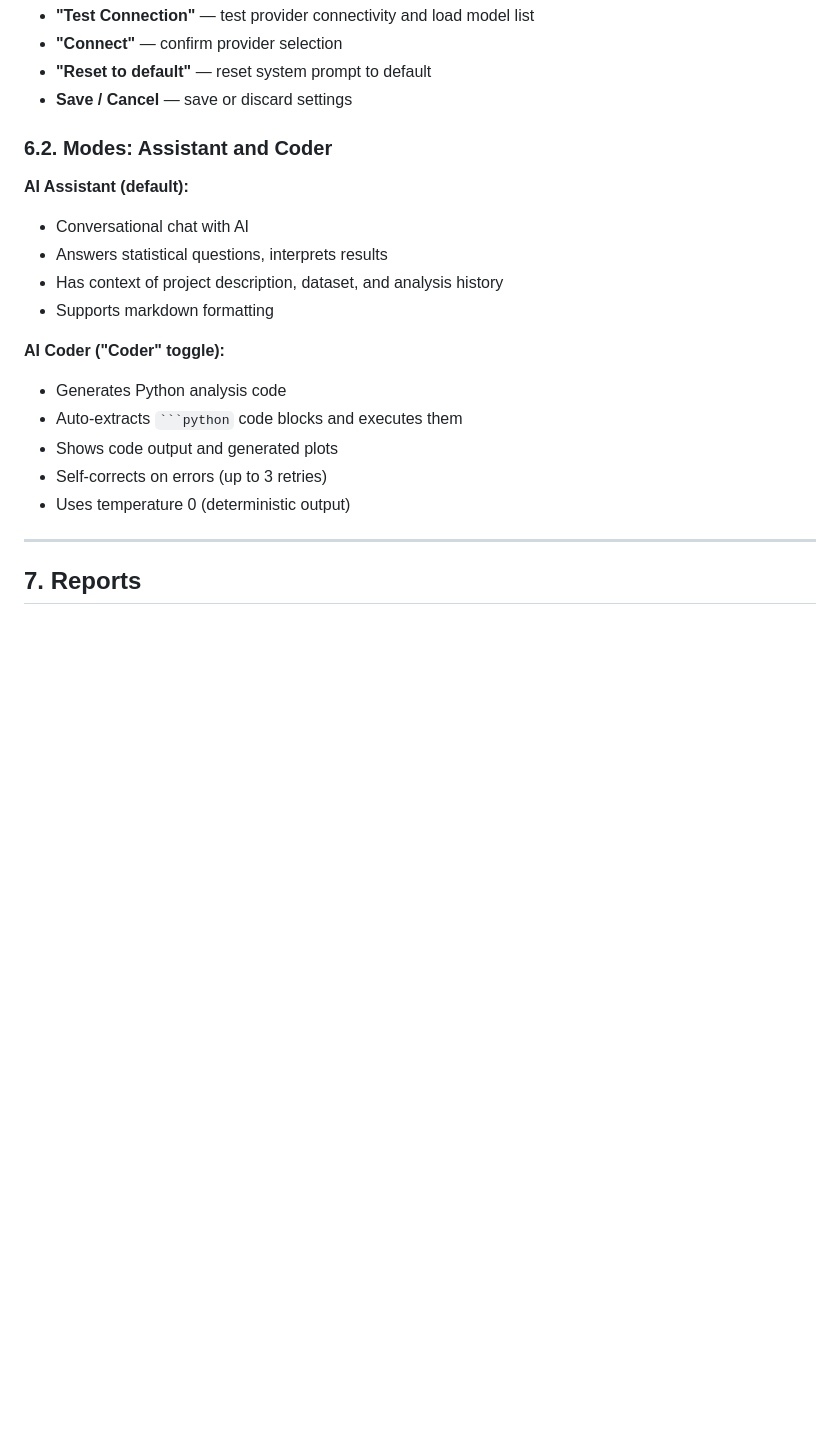
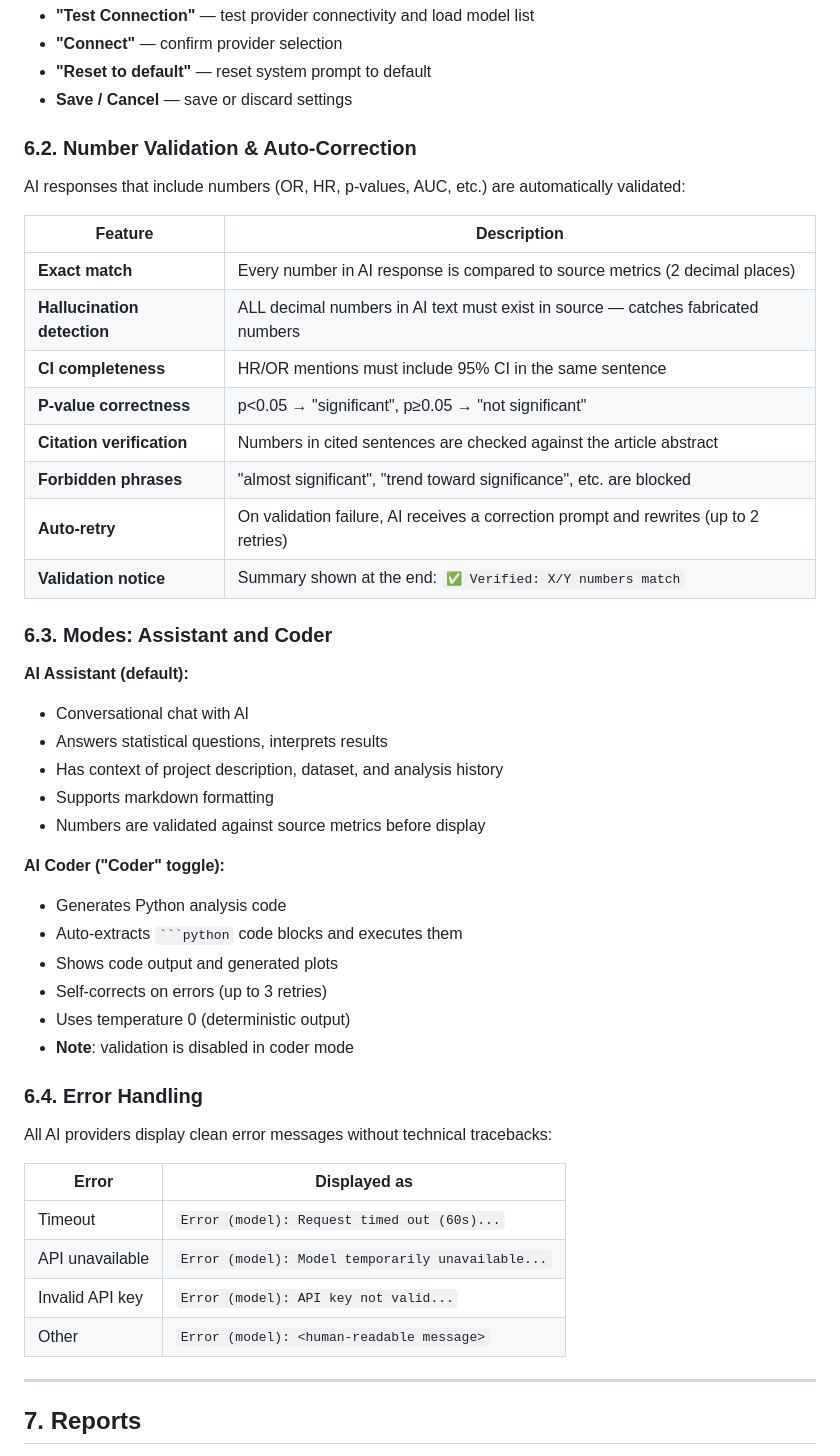
Before and after one commit to dziameshkapavel/PDD_stat, a Markdown page: USER_GUIDE_EN.md, the part around one of its changes. Drawn GitHub-style; blank space fills up the shorter version.

```diff
--- a/USER_GUIDE_EN.md
+++ b/USER_GUIDE_EN.md
@@ -864,13 +867,29 @@ Click **"AI Settings"** (left panel or above AI Chat):
 - **"Reset to default"** — reset system prompt to default
 - **Save / Cancel** — save or discard settings
 
-### 6.2. Modes: Assistant and Coder
+### 6.2. Number Validation & Auto-Correction
+
+AI responses that include numbers (OR, HR, p-values, AUC, etc.) are automatically validated:
+
+| Feature | Description |
+|---------|-------------|
+| **Exact match** | Every number in AI response is compared to source metrics (2 decimal places) |
+| **Hallucination detection** | ALL decimal numbers in AI text must exist in source — catches fabricated numbers |
+| **CI completeness** | HR/OR mentions must include 95% CI in the same sentence |
+| **P-value correctness** | p<0.05 → "significant", p≥0.05 → "not significant" |
+| **Citation verification** | Numbers in cited sentences are checked against the article abstract |
+| **Forbidden phrases** | "almost significant", "trend toward significance", etc. are blocked |
+| **Auto-retry** | On validation failure, AI receives a correction prompt and rewrites (up to 2 retries) |
+| **Validation notice** | Summary shown at the end: `✅ Verified: X/Y numbers match` |
+
+### 6.3. Modes: Assistant and Coder
 
 **AI Assistant (default):**
 - Conversational chat with AI
 - Answers statistical questions, interprets results
 - Has context of project description, dataset, and analysis history
 - Supports markdown formatting
+- Numbers are validated against source metrics before display
 
 **AI Coder ("Coder" toggle):**
 - Generates Python analysis code
@@ -878,6 +897,18 @@ Click **"AI Settings"** (left panel or above AI Chat):
 - Shows code output and generated plots
 - Self-corrects on errors (up to 3 retries)
 - Uses temperature 0 (deterministic output)
+- **Note**: validation is disabled in coder mode
+
+### 6.4. Error Handling
+
+All AI providers display clean error messages without technical tracebacks:
+
+| Error | Displayed as |
+|-------|--------------|
+| Timeout | `Error (model): Request timed out (60s)...` |
+| API unavailable | `Error (model): Model temporarily unavailable...` |
+| Invalid API key | `Error (model): API key not valid...` |
+| Other | `Error (model): <human-readable message>` |
 
 ---
 
```
Also changed, not shown: other parts of USER_GUIDE_EN.md (+26 -8 lines), USER_GUIDE_RU.md (+55 -9 lines).
